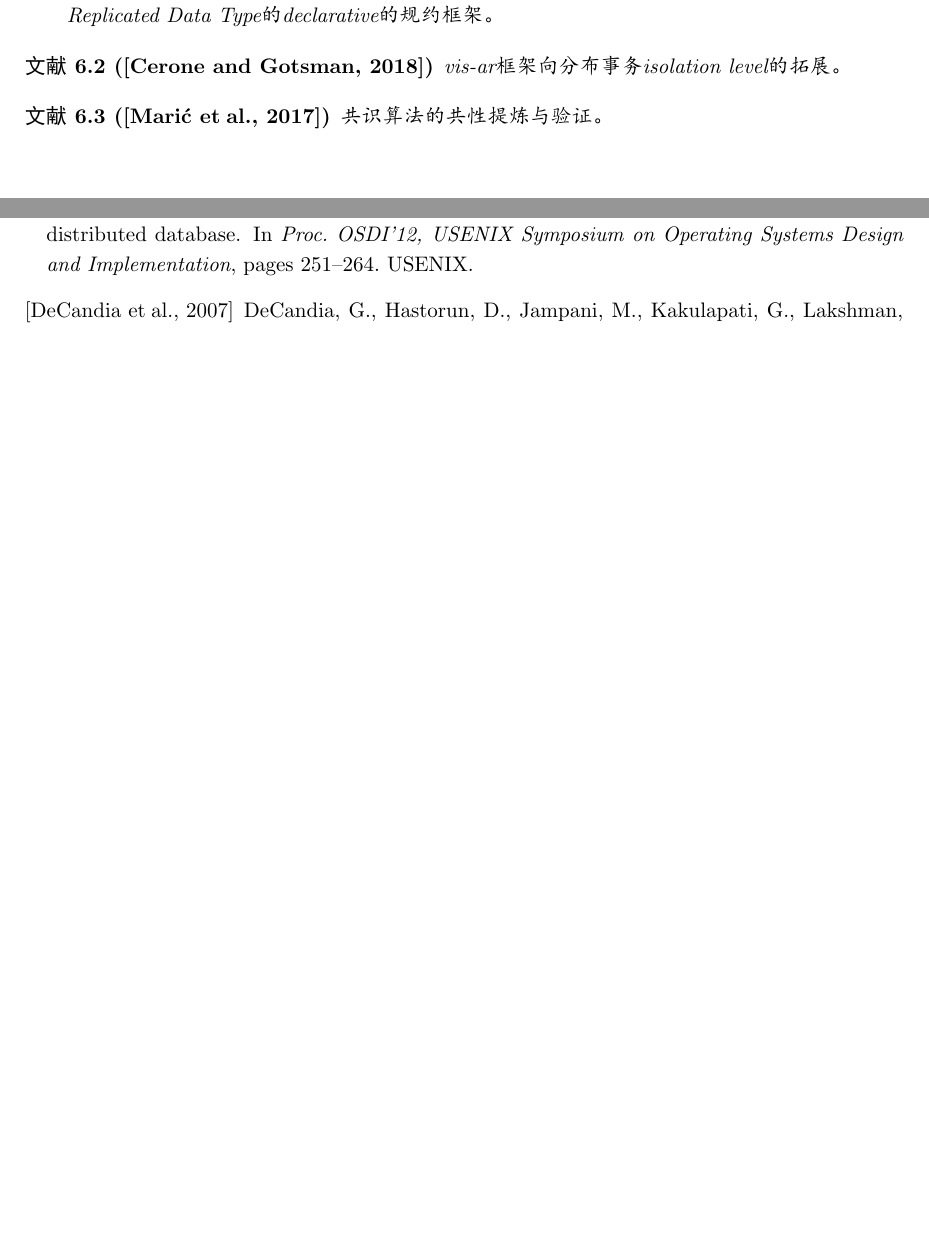
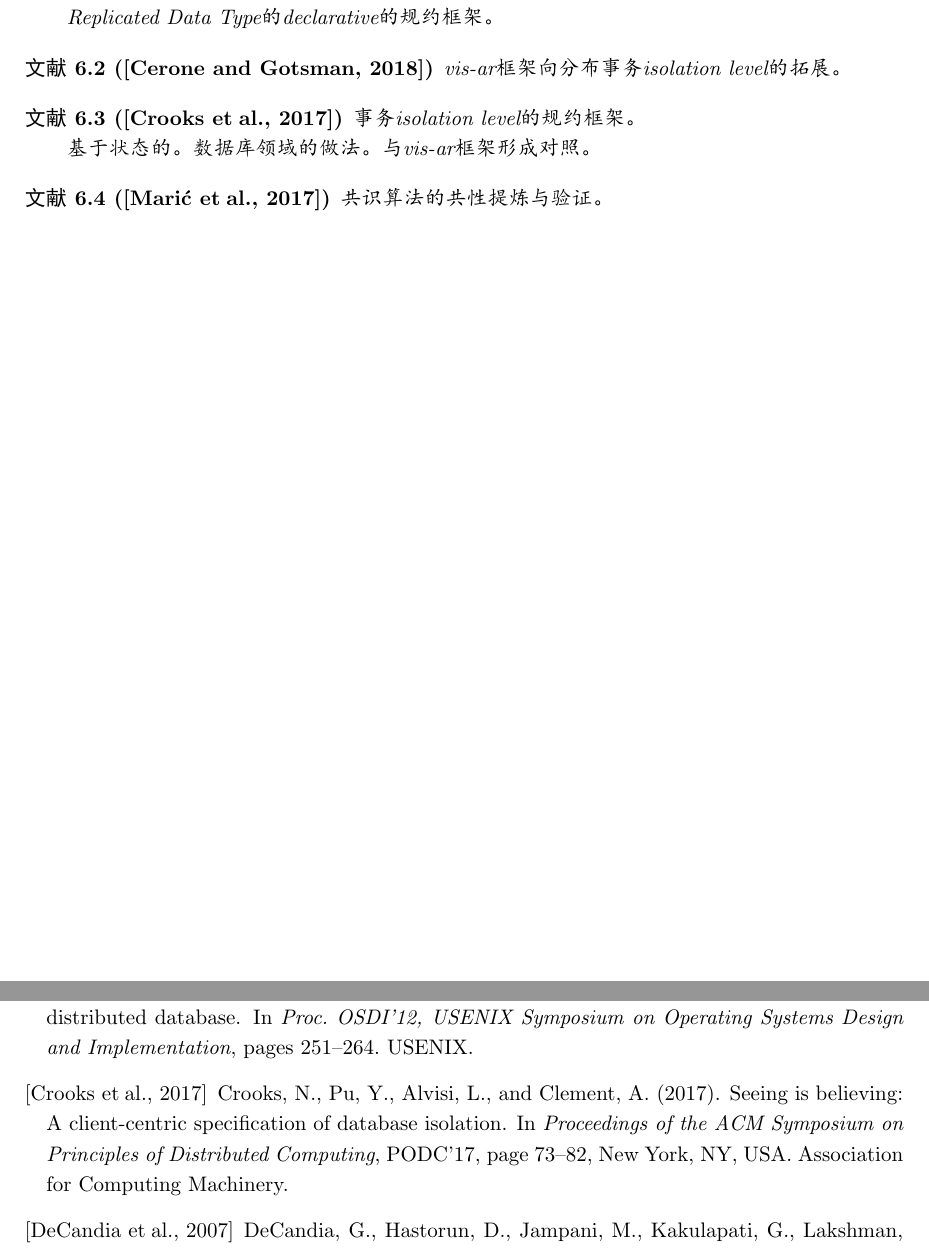
Before and after one commit to alg-nju/intro-disalg-course, a LaTeX document (disalg-reading/disalg-reading.tex, which reads disalg-reading/MainText/Fm.tex, disalg-reading/disalg-reading.bib): two parts of pages 8 and 10 of 11, joined at a grey line, cut so that both start at the same text, the shorter picture padded with empty space. The pictures show the PDF file disalg-reading/disalg-reading.pdf that the author committed with the source.

Commit message:
crooks17 added

```diff
--- a/disalg-reading/MainText/Fm.tex
+++ b/disalg-reading/MainText/Fm.tex
@@ -17,6 +17,19 @@
 
 \end{theorem}
 
+
+%--
+\begin{theorem}[\cite{Crooks17}]
+
+    事务isolation level的规约框架。
+
+    基于状态的。数据库领域的做法。与vis-ar框架形成对照。
+
+\end{theorem}
+
+
+
+
 %--
 \begin{theorem}[\cite{Maric17}]
 
--- a/disalg-reading/disalg-reading.bib
+++ b/disalg-reading/disalg-reading.bib
@@ -189,3 +189,18 @@
     pages = {251--264},
     url = {http://dl.acm.org/citation.cfm?id=2387880.2387905},
     publisher = {USENIX},
+}
+
+
+% cro
+
+@inproceedings{Crooks17,
+    author = {Crooks, Natacha and Pu, Youer and Alvisi, Lorenzo and Clement, Allen},
+    title = {Seeing is Believing: A Client-Centric Specification of Database Isolation},
+    year = {2017},
+    isbn = {9781450349925},
+    publisher = {Association for Computing Machinery},
+    address = {New York, NY, USA},
+    url = {https://doi.org/10.1145/3087801.3087802},
+    doi = {10.1145/3087801.3087802},
+    booktitle = {Proceedings of the ACM Symposium on Principles of Distributed Computing},
```
Also changed, not shown: disalg-reading/MainText/Sys.tex (+1 -1 lines), disalg-reading/disalg-reading.bbl, disalg-reading/disalg-reading.pdf, disalg-reading/disalg-reading.bib (5 more changed lines), 6 other files.
